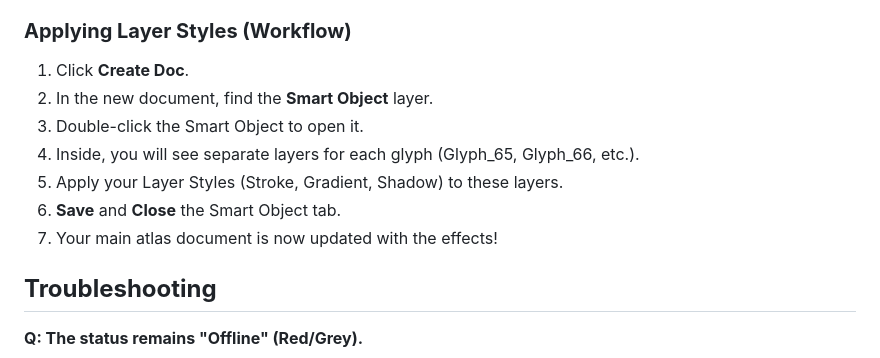
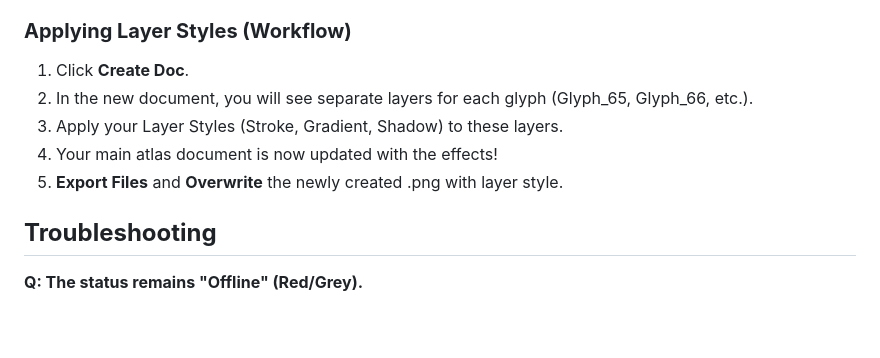
Before and after one commit to navinmotion/photoshop-bitmap-font-plugin, a Markdown page: README.md, the part around the change. Rendered like a GitHub page; blank space fills up the shorter version.

```diff
--- a/README.md
+++ b/README.md
@@ -55,12 +55,10 @@ Download the latest release and extract the zip file to a permanent location.
 ### **Applying Layer Styles (Workflow)**
 
 1. Click **Create Doc**.
-2. In the new document, find the **Smart Object** layer.
-3. Double-click the Smart Object to open it.
-4. Inside, you will see separate layers for each glyph (Glyph\_65, Glyph\_66, etc.).
-5. Apply your Layer Styles (Stroke, Gradient, Shadow) to these layers.
-6. **Save** and **Close** the Smart Object tab.
-7. Your main atlas document is now updated with the effects\!
+2. In the new document, you will see separate layers for each glyph (Glyph\_65, Glyph\_66, etc.).
+3. Apply your Layer Styles (Stroke, Gradient, Shadow) to these layers.
+4. Your main atlas document is now updated with the effects\!
+5. **Export Files** and **Overwrite** the newly created .png with layer style.
 
 ## **Troubleshooting**
 
```
